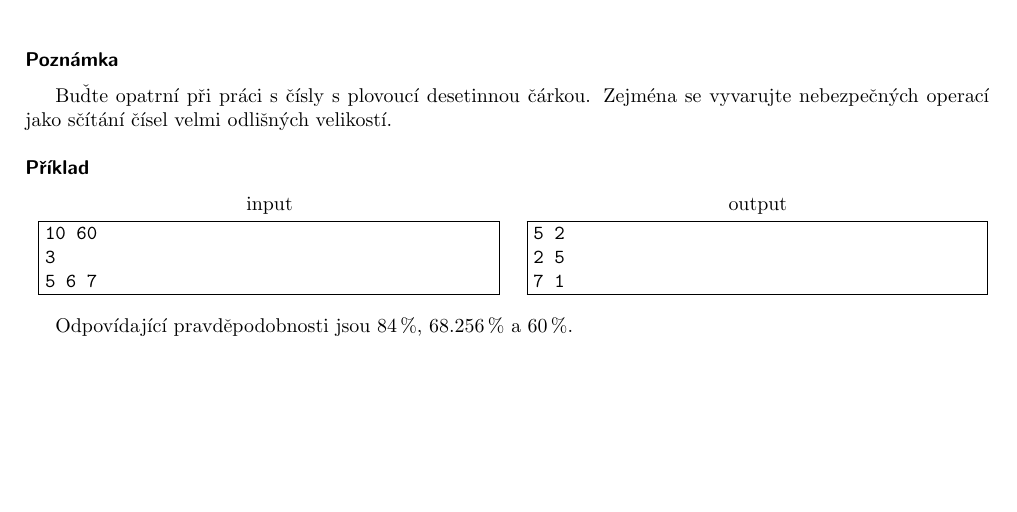
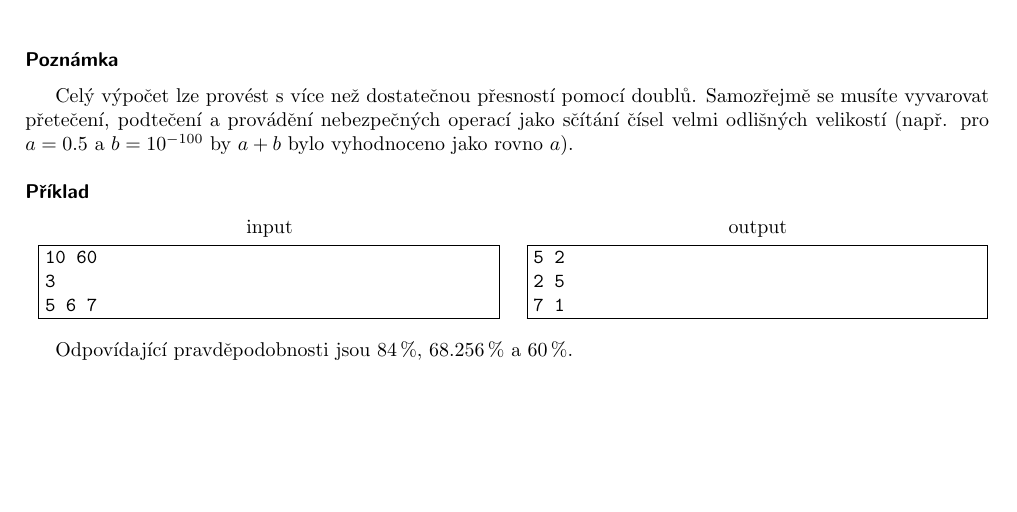
Before and after one commit to fabik/cpspc2017, a LaTeX document (statements/src/lang-cz/day-mix/wesnoth.tex): part of page 2 of 2, cut so that both start at the same text. Compiled offline with pdfLaTeX.

Commit message:
Added final wesnoth problem statement

```diff
--- a/statements/src/lang-cz/day-mix/wesnoth.tex
+++ b/statements/src/lang-cz/day-mix/wesnoth.tex
@@ -81,9 +81,10 @@ při vašem návrhu bude od optimální hodnoty lišit o nejvýš $10^{-6}$.
 
 \heading{Poznámka}
 
-Buďte opatrní při práci s čísly s plovoucí desetinnou čárkou.
-Zejména se vyvarujte nebezpečných operací jako sčítání čísel velmi odlišných velikostí.
-
+Celý výpočet lze provést s více než dostatečnou přesností pomocí doublů.
+Samozřejmě se musíte vyvarovat přetečení, podtečení a provádění nebezpečných operací
+jako sčítání čísel velmi odlišných velikostí (např. pro $a=0.5$ a $b=10^{-100}$
+by $a+b$ bylo vyhodnoceno jako rovno $a$).
 \heading{Příklad}
 
 \sampleIN
```
Also changed, not shown: statements/src/lang-en/day-mix/wesnoth.tex (+4 -2 lines).
